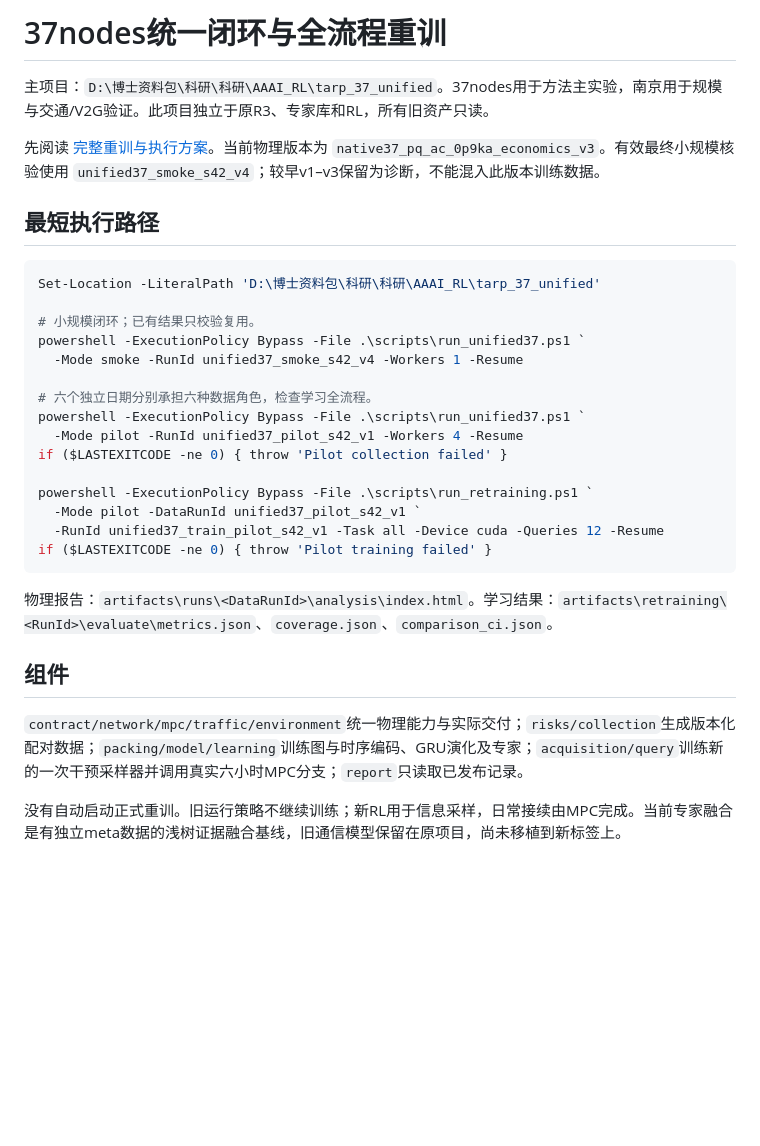
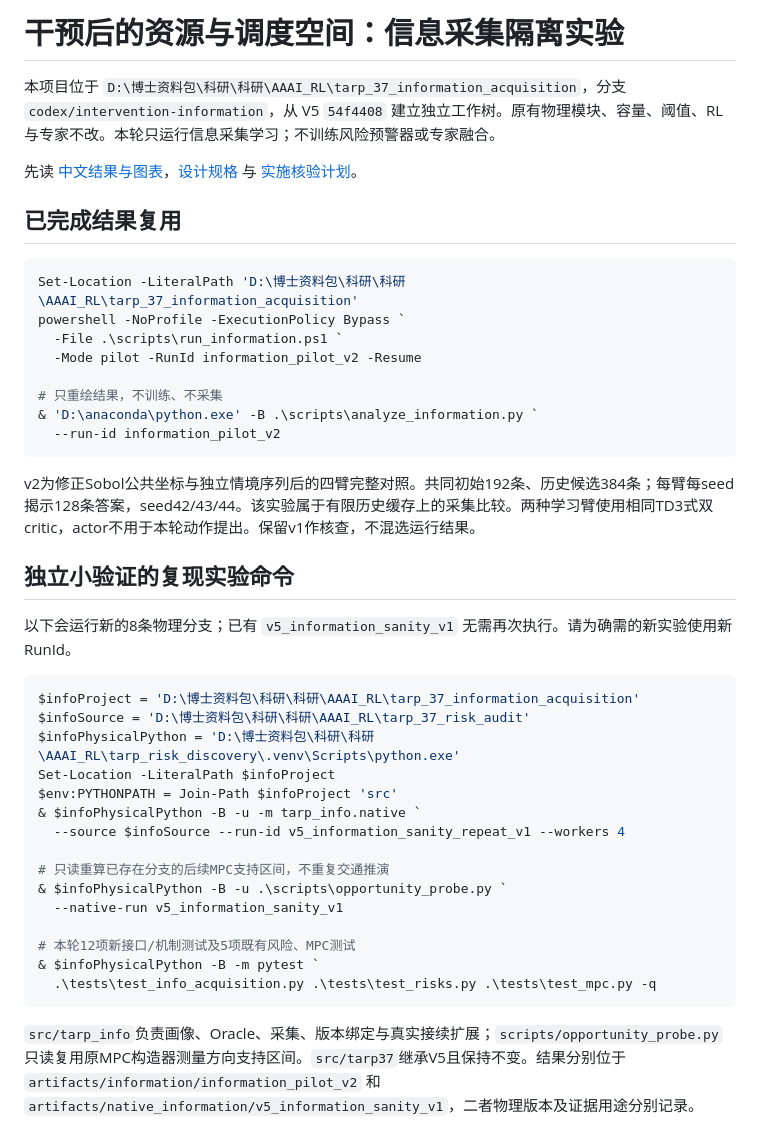
Before and after one commit to lpj-buaa/TARP-MPC, a Markdown page: README.md, the part around the change. Drawn GitHub-style; blank space fills up the shorter version.

````diff
--- a/README.md
+++ b/README.md
@@ -1,33 +1,44 @@
-# 37nodes统一闭环与全流程重训
+# 干预后的资源与调度空间：信息采集隔离实验
 
-主项目：`D:\博士资料包\科研\科研\AAAI_RL\tarp_37_unified`。37nodes用于方法主实验，南京用于规模与交通/V2G验证。此项目独立于原R3、专家库和RL，所有旧资产只读。
+本项目位于 `D:\博士资料包\科研\科研\AAAI_RL\tarp_37_information_acquisition`，分支 `codex/intervention-information`，从 V5 `54f4408` 建立独立工作树。原有物理模块、容量、阈值、RL与专家不改。本轮只运行信息采集学习；不训练风险预警器或专家融合。
 
-先阅读 [完整重训与执行方案](docs/RETRAINING_EXECUTION_CN.md)。当前物理版本为 `native37_pq_ac_0p9ka_economics_v3`。有效最终小规模核验使用 `unified37_smoke_s42_v4`；较早v1–v3保留为诊断，不能混入此版本训练数据。
+先读 [中文结果与图表](docs/information_acquisition_2026-11-02/index.html)，[设计规格](docs/superpowers/specs/2026-11-02-intervention-information-design.md) 与 [实施核验计划](docs/superpowers/plans/2026-11-02-intervention-information.md)。
 
-## 最短执行路径
+## 已完成结果复用
 
 ```powershell
-Set-Location -LiteralPath 'D:\博士资料包\科研\科研\AAAI_RL\tarp_37_unified'
+Set-Location -LiteralPath 'D:\博士资料包\科研\科研\AAAI_RL\tarp_37_information_acquisition'
+powershell -NoProfile -ExecutionPolicy Bypass `
+  -File .\scripts\run_information.ps1 `
+  -Mode pilot -RunId information_pilot_v2 -Resume
 
-# 小规模闭环；已有结果只校验复用。
-powershell -ExecutionPolicy Bypass -File .\scripts\run_unified37.ps1 `
-  -Mode smoke -RunId unified37_smoke_s42_v4 -Workers 1 -Resume
-
-# 六个独立日期分别承担六种数据角色，检查学习全流程。
-powershell -ExecutionPolicy Bypass -File .\scripts\run_unified37.ps1 `
-  -Mode pilot -RunId unified37_pilot_s42_v1 -Workers 4 -Resume
-if ($LASTEXITCODE -ne 0) { throw 'Pilot collection failed' }
-
-powershell -ExecutionPolicy Bypass -File .\scripts\run_retraining.ps1 `
-  -Mode pilot -DataRunId unified37_pilot_s42_v1 `
-  -RunId unified37_train_pilot_s42_v1 -Task all -Device cuda -Queries 12 -Resume
-if ($LASTEXITCODE -ne 0) { throw 'Pilot training failed' }
+# 只重绘结果，不训练、不采集
+& 'D:\anaconda\python.exe' -B .\scripts\analyze_information.py `
+  --run-id information_pilot_v2
 ```
 
-物理报告：`artifacts\runs\<DataRunId>\analysis\index.html`。学习结果：`artifacts\retraining\<RunId>\evaluate\metrics.json`、`coverage.json`、`comparison_ci.json`。
+v2为修正Sobol公共坐标与独立情境序列后的四臂完整对照。共同初始192条、历史候选384条；每臂每seed揭示128条答案，seed42/43/44。该实验属于有限历史缓存上的采集比较。两种学习臂使用相同TD3式双critic，actor不用于本轮动作提出。保留v1作核查，不混选运行结果。
 
-## 组件
+## 独立小验证的复现实验命令
 
-`contract/network/mpc/traffic/environment`统一物理能力与实际交付；`risks/collection`生成版本化配对数据；`packing/model/learning`训练图与时序编码、GRU演化及专家；`acquisition/query`训练新的一次干预采样器并调用真实六小时MPC分支；`report`只读取已发布记录。
+以下会运行新的8条物理分支；已有 `v5_information_sanity_v1` 无需再次执行。请为确需的新实验使用新RunId。
 
-没有自动启动正式重训。旧运行策略不继续训练；新RL用于信息采样，日常接续由MPC完成。当前专家融合是有独立meta数据的浅树证据融合基线，旧通信模型保留在原项目，尚未移植到新标签上。
+```powershell
+$infoProject = 'D:\博士资料包\科研\科研\AAAI_RL\tarp_37_information_acquisition'
+$infoSource = 'D:\博士资料包\科研\科研\AAAI_RL\tarp_37_risk_audit'
+$infoPhysicalPython = 'D:\博士资料包\科研\科研\AAAI_RL\tarp_risk_discovery\.venv\Scripts\python.exe'
+Set-Location -LiteralPath $infoProject
+$env:PYTHONPATH = Join-Path $infoProject 'src'
+& $infoPhysicalPython -B -u -m tarp_info.native `
+  --source $infoSource --run-id v5_information_sanity_repeat_v1 --workers 4
+
+# 只读重算已存在分支的后续MPC支持区间，不重复交通推演
+& $infoPhysicalPython -B -u .\scripts\opportunity_probe.py `
+  --native-run v5_information_sanity_v1
+
+# 本轮12项新接口/机制测试及5项既有风险、MPC测试
+& $infoPhysicalPython -B -m pytest `
+  .\tests\test_info_acquisition.py .\tests\test_risks.py .\tests\test_mpc.py -q
+```
+
+`src/tarp_info`负责画像、Oracle、采集、版本绑定与真实接续扩展；`scripts/opportunity_probe.py`只读复用原MPC构造器测量方向支持区间。`src/tarp37`继承V5且保持不变。结果分别位于 `artifacts/information/information_pilot_v2` 和 `artifacts/native_information/v5_information_sanity_v1`，二者物理版本及证据用途分别记录。
````
Also changed, not shown: docs/information_acquisition_2026-11-02/results.md (+21 -9 lines), docs/information_acquisition_2026-11-02/comparison.png, docs/information_acquisition_2026-11-02/opportunity.png (added), 10 other files.
